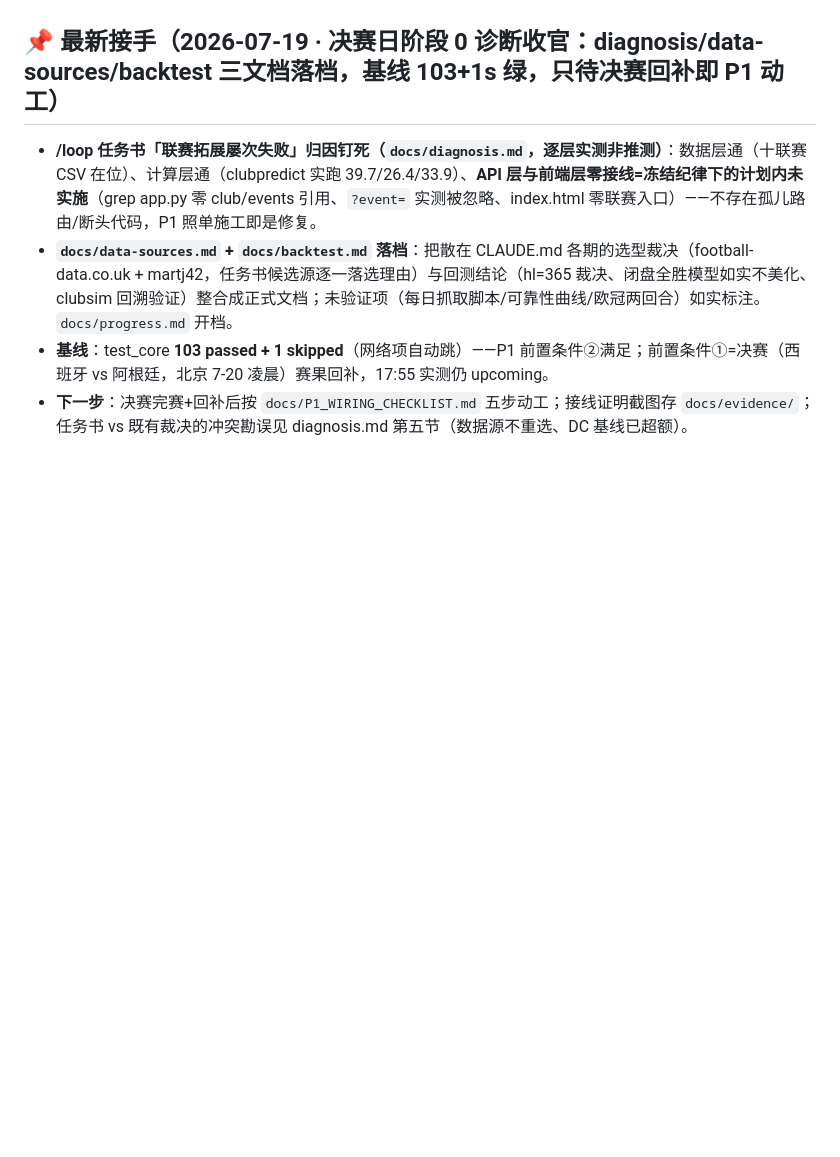
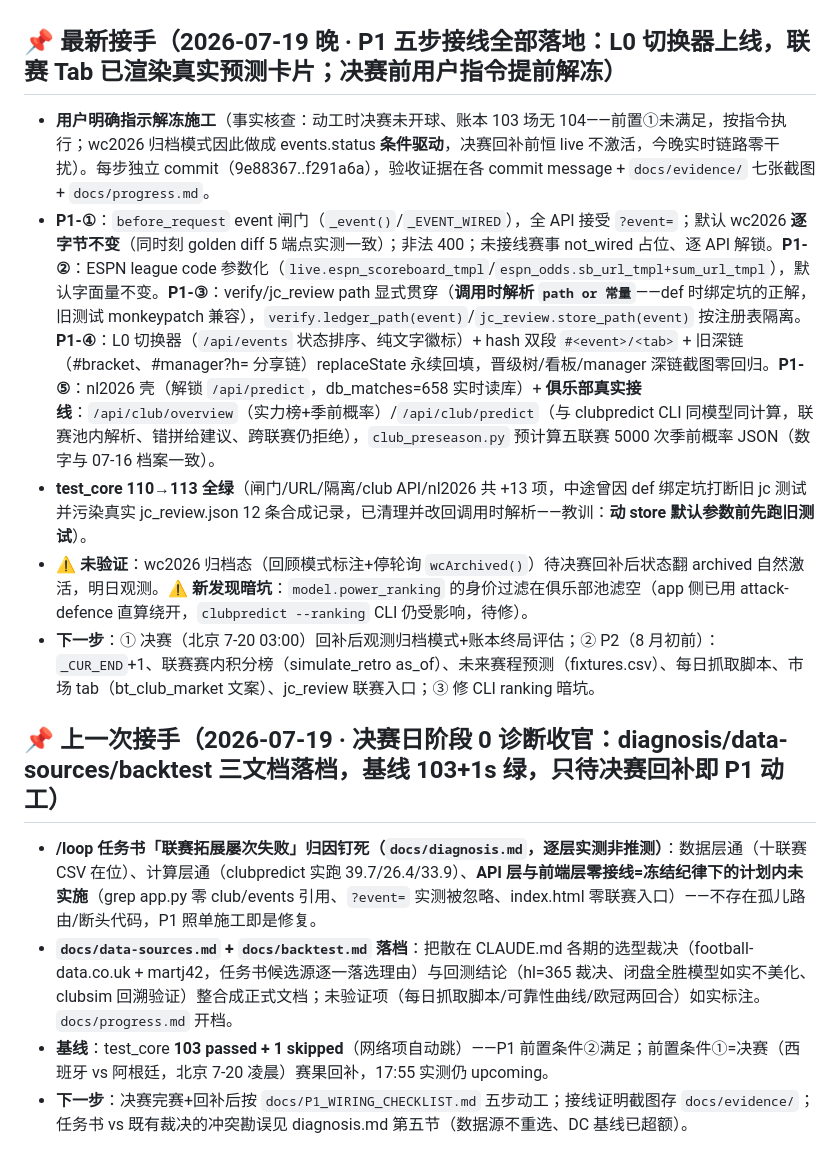
Before and after one commit to turingism/worldcup-predictor, a Markdown page: CLAUDE.md, the part around the change. Drawn GitHub-style; blank space fills up the shorter version.

Commit message:
docs: P1 接线接手档案 + progress 记录（含未验证项标注）
Co-Authored-By: Claude Fable 5 <noreply@anthropic.com>

```diff
--- a/CLAUDE.md
+++ b/CLAUDE.md
@@ -24,7 +24,14 @@
 - **🔁 重验淘汰赛保守（用数据重判，非凭记忆，重跑 `bt_knockout.py`）**：90 分钟原始保守仍显著（淘汰赛 2.50 vs 小组赛 2.77，p=0.040；平局 +7.4pp，p=0.021；乘子 0.903），**且现在对竞彩 90 分钟盘正相关**；但**剔除球队强度后纯阶段乘子 0.926、CI[0.832,1.031]、p=0.159 仍不显著**。→ **结论不变：不叠进 GLM**；理由口径换了（旧：含加时洗没=错；新：竞彩90分钟相关但纯增量不显著、引擎已建模强度那部分）。**此负结论对口径假设稳健——90 分钟与含加时口径下纯阶段保守均不显著，结论不依赖口径。**
 - **下游交付已是 90 分钟口径**：竞彩 PDF（明写「竞彩=90分钟结算」）、小红书卡（footer「常规时间口径推演」）本就对，无需改（卡另顺手去掉「押」字、tip 改清楚）。
 
-## 📌 最新接手（2026-07-19 · 决赛日阶段 0 诊断收官：diagnosis/data-sources/backtest 三文档落档，基线 103+1s 绿，只待决赛回补即 P1 动工）
+## 📌 最新接手（2026-07-19 晚 · P1 五步接线全部落地：L0 切换器上线，联赛 Tab 已渲染真实预测卡片；决赛前用户指令提前解冻）
+- **用户明确指示解冻施工**（事实核查：动工时决赛未开球、账本 103 场无 104——前置①未满足，按指令执行；wc2026 归档模式因此做成 events.status **条件驱动**，决赛回补前恒 live 不激活，今晚实时链路零干扰）。每步独立 commit（9e88367..f291a6a），验收证据在各 commit message + `docs/evidence/` 七张截图 + `docs/progress.md`。
+- **P1-①**：`before_request` event 闸门（`_event()`/`_EVENT_WIRED`），全 API 接受 `?event=`；默认 wc2026 **逐字节不变**（同时刻 golden diff 5 端点实测一致）；非法 400；未接线赛事 not_wired 占位、逐 API 解锁。**P1-②**：ESPN league code 参数化（`live.espn_scoreboard_tmpl`/`espn_odds.sb_url_tmpl+sum_url_tmpl`），默认字面量不变。**P1-③**：verify/jc_review path 显式贯穿（**调用时解析 `path or 常量`**——def 时绑定坑的正解，旧测试 monkeypatch 兼容），`verify.ledger_path(event)`/`jc_review.store_path(event)` 按注册表隔离。**P1-④**：L0 切换器（`/api/events` 状态排序、纯文字徽标）+ hash 双段 `#<event>/<tab>` + 旧深链（#bracket、#manager?h= 分享链）replaceState 永续回填，晋级树/看板/manager 深链截图零回归。**P1-⑤**：nl2026 壳（解锁 `/api/predict`，db_matches=658 实时读库）+ **俱乐部真实接线**：`/api/club/overview`（实力榜+季前概率）/`/api/club/predict`（与 clubpredict CLI 同模型同计算，联赛池内解析、错拼给建议、跨联赛仍拒绝），`club_preseason.py` 预计算五联赛 5000 次季前概率 JSON（数字与 07-16 档案一致）。
+- **test_core 110→113 全绿**（闸门/URL/隔离/club API/nl2026 共 +13 项，中途曾因 def 绑定坑打断旧 jc 测试并污染真实 jc_review.json 12 条合成记录，已清理并改回调用时解析——教训：**动 store 默认参数前先跑旧测试**）。
+- **⚠️ 未验证**：wc2026 归档态（回顾模式标注+停轮询 `wcArchived()`）待决赛回补后状态翻 archived 自然激活，明日观测。**⚠️ 新发现暗坑**：`model.power_ranking` 的身价过滤在俱乐部池滤空（app 侧已用 attack-defence 直算绕开，`clubpredict --ranking` CLI 仍受影响，待修）。
+- **下一步**：① 决赛（北京 7-20 03:00）回补后观测归档模式+账本终局评估；② P2（8 月初前）：`_CUR_END`+1、联赛赛内积分榜（simulate_retro as_of）、未来赛程预测（fixtures.csv）、每日抓取脚本、市场 tab（bt_club_market 文案）、jc_review 联赛入口；③ 修 CLI ranking 暗坑。
+
+## 📌 上一次接手（2026-07-19 · 决赛日阶段 0 诊断收官：diagnosis/data-sources/backtest 三文档落档，基线 103+1s 绿，只待决赛回补即 P1 动工）
 - **/loop 任务书「联赛拓展屡次失败」归因钉死（`docs/diagnosis.md`，逐层实测非推测）**：数据层通（十联赛 CSV 在位）、计算层通（clubpredict 实跑 39.7/26.4/33.9）、**API 层与前端层零接线=冻结纪律下的计划内未实施**（grep app.py 零 club/events 引用、`?event=` 实测被忽略、index.html 零联赛入口）——不存在孤儿路由/断头代码，P1 照单施工即是修复。
 - **`docs/data-sources.md` + `docs/backtest.md` 落档**：把散在 CLAUDE.md 各期的选型裁决（football-data.co.uk + martj42，任务书候选源逐一落选理由）与回测结论（hl=365 裁决、闭盘全胜模型如实不美化、clubsim 回溯验证）整合成正式文档；未验证项（每日抓取脚本/可靠性曲线/欧冠两回合）如实标注。`docs/progress.md` 开档。
 - **基线**：test_core **103 passed + 1 skipped**（网络项自动跳）——P1 前置条件②满足；前置条件①=决赛（西班牙 vs 阿根廷，北京 7-20 凌晨）赛果回补，17:55 实测仍 upcoming。
```
